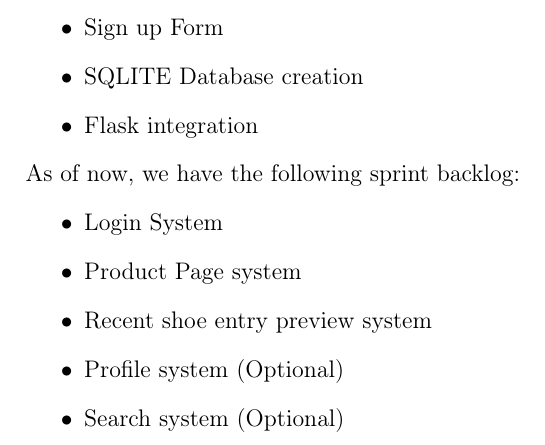
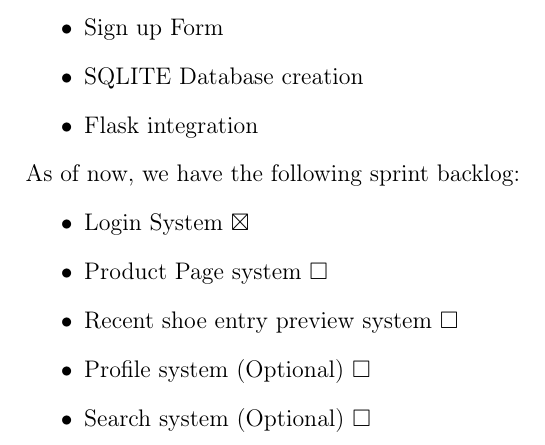
Before and after one commit to fabiomatos999/INSO-4101-Project, a LaTeX document (Proposal/Main-Document/main-document.tex, which reads Proposal/Informative-Part/informative-part.tex): part of page 10 of 29, cut so that both start at the same text. Compiled offline with pdfLaTeX.

Commit message:
Added check boxes to sprint catalog

```diff
--- a/Proposal/Informative-Part/informative-part.tex
+++ b/Proposal/Informative-Part/informative-part.tex
@@ -104,9 +104,9 @@ As explained above for our first feature implementation, we decided that the fir
 \end{itemize}
 As of now, we have the following sprint backlog:
 \begin{itemize}
-  \item Login System
-  \item Product Page system
-  \item Recent shoe entry preview system
-  \item Profile system (Optional)
-  \item Search system (Optional)
+  \item Login System $\boxtimes$
+  \item Product Page system $\square$
+  \item Recent shoe entry preview system $\square$
+  \item Profile system (Optional) $\square$
+  \item Search system (Optional) $\square$
 \end{itemize}
--- a/Proposal/Main-Document/main-document.tex
+++ b/Proposal/Main-Document/main-document.tex
@@ -7,6 +7,7 @@
 \usepackage{graphicx}
 \usepackage{setspace}
 \usepackage{xcolor,soul}
+\usepackage{amssymb}
 \usepackage{pdflscape}
 \usepackage[hidelinks]{hyperref}
 \hypersetup{
```
